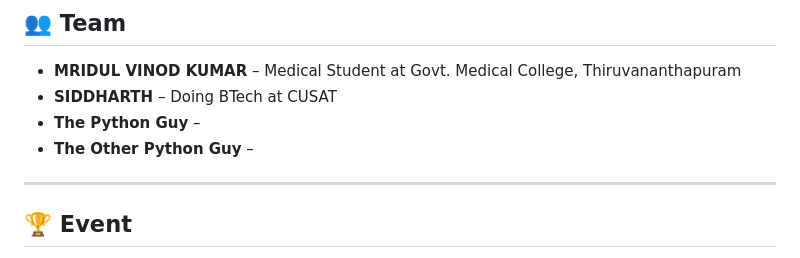
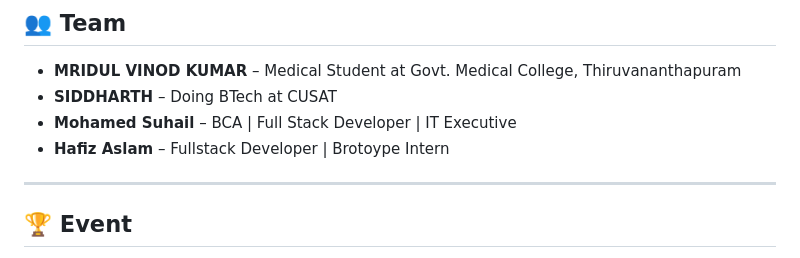
Before and after one commit to S1ddhaarth/incus, a Markdown page: README.md, the part around the change. Rendered like a GitHub page.

Commit message:
Revise team member details in README
Updated team members in the README.

```diff
--- a/README.md
+++ b/README.md
@@ -122,8 +122,8 @@ The system consists of three main intelligent components working in tandem:
 
 -   **MRIDUL VINOD KUMAR** – Medical Student at Govt. Medical College, Thiruvananthapuram
 -   **SIDDHARTH** – Doing BTech at CUSAT
--   **The Python Guy** –
--   **The Other Python Guy** –
+-   **Mohamed Suhail** – BCA | Full Stack Developer | IT Executive
+-   **Hafiz Aslam** – Fullstack Developer | Brotoype Intern
 
 ---
 
```
